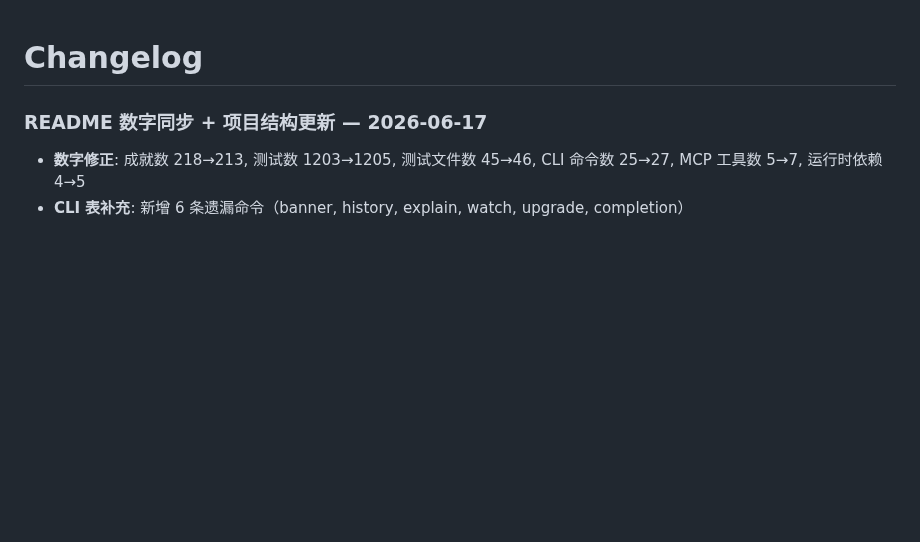
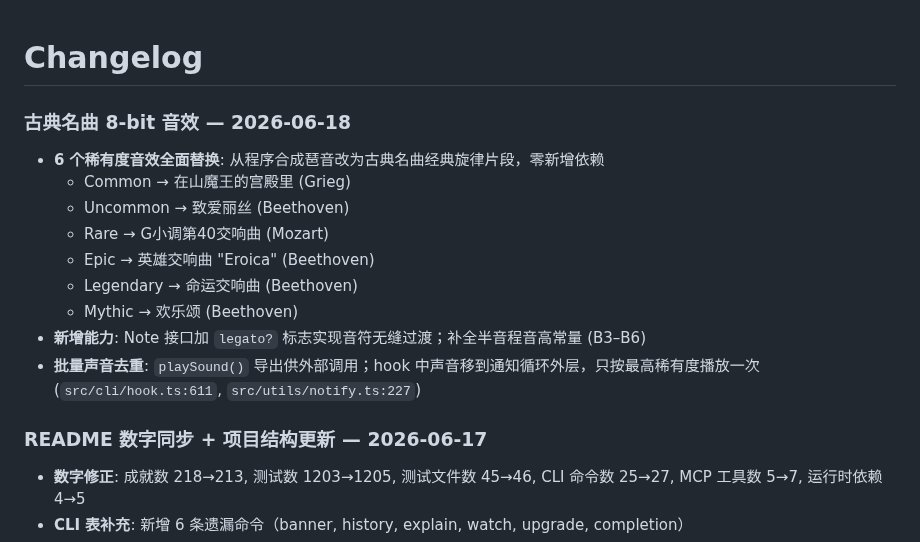
Before and after one commit to eiainano/AgentPlayerAchievements, a Markdown page: CHANGELOG.md, the part around the change. GitHub-like rendering; blank space fills up the shorter version.

Commit message:
docs: update CHANGELOG for classical sound effects
Co-Authored-By: Claude <noreply@anthropic.com>

```diff
--- a/CHANGELOG.md
+++ b/CHANGELOG.md
@@ -1,4 +1,16 @@
 # Changelog
+
+### 古典名曲 8-bit 音效 — 2026-06-18
+
+- **6 个稀有度音效全面替换**: 从程序合成琶音改为古典名曲经典旋律片段，零新增依赖
+  - Common → 在山魔王的宫殿里 (Grieg)
+  - Uncommon → 致爱丽丝 (Beethoven)
+  - Rare → G小调第40交响曲 (Mozart)
+  - Epic → 英雄交响曲 "Eroica" (Beethoven)
+  - Legendary → 命运交响曲 (Beethoven)
+  - Mythic → 欢乐颂 (Beethoven)
+- **新增能力**: Note 接口加 `legato?` 标志实现音符无缝过渡；补全半音程音高常量 (B3–B6)
+- **批量声音去重**: `playSound()` 导出供外部调用；hook 中声音移到通知循环外层，只按最高稀有度播放一次 (`src/cli/hook.ts:611`, `src/utils/notify.ts:227`)
 
 ### README 数字同步 + 项目结构更新 — 2026-06-17
 
```
